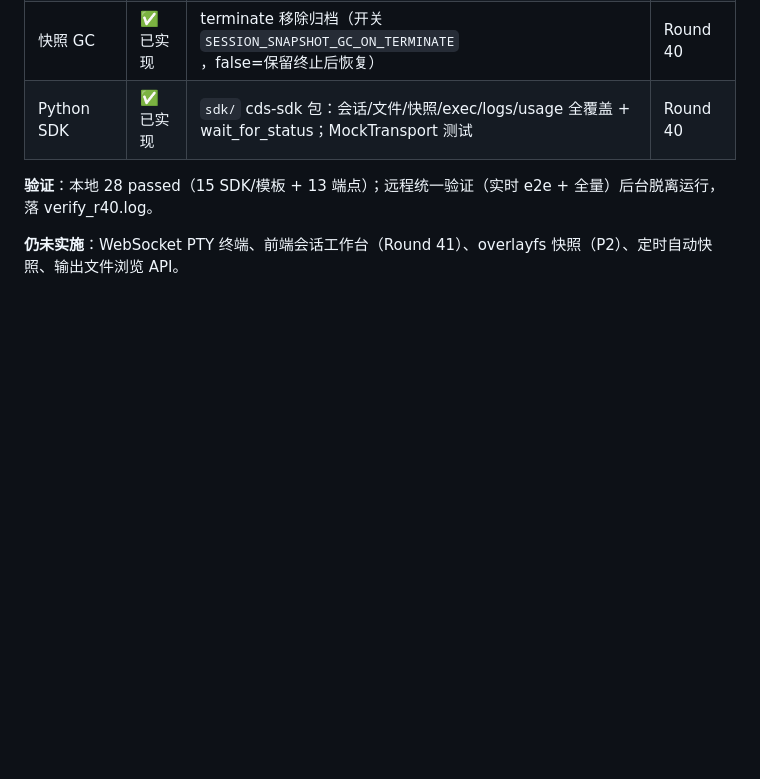
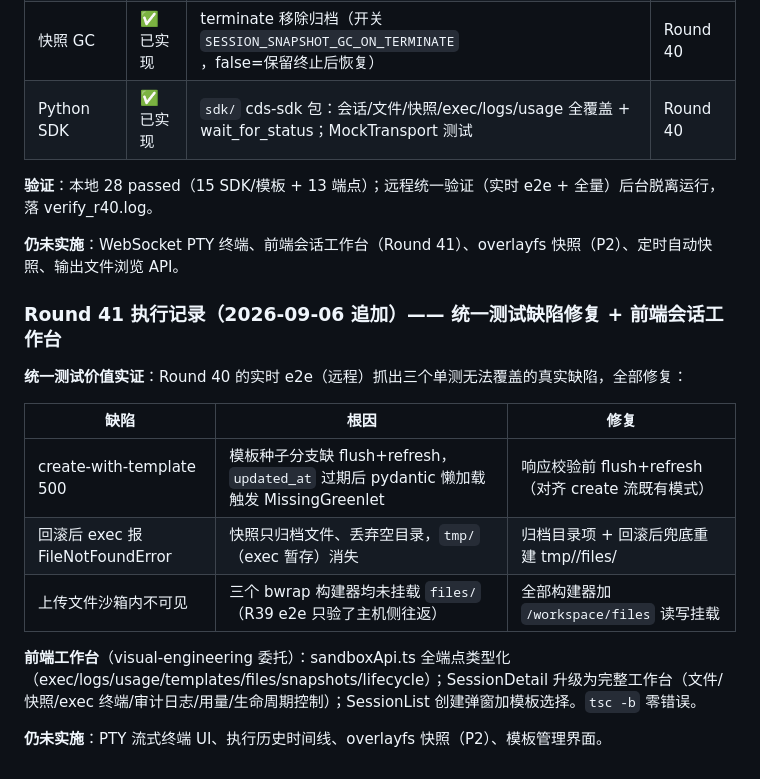
Before and after one commit to OTAKU-Wang/sandbox, a Markdown page: docs/ai-sandbox-gap-remediation-plan.md, the part around the change. Drawn GitHub-style; blank space fills up the shorter version.

```diff
--- a/docs/ai-sandbox-gap-remediation-plan.md
+++ b/docs/ai-sandbox-gap-remediation-plan.md
@@ -514,3 +514,17 @@ T5 (输出网关) ┘（与 T2 并行，无依赖）
 **验证**：本地 28 passed（15 SDK/模板 + 13 端点）；远程统一验证（实时 e2e + 全量）后台脱离运行，落 verify_r40.log。
 
 **仍未实施**：WebSocket PTY 终端、前端会话工作台（Round 41）、overlayfs 快照（P2）、定时自动快照、输出文件浏览 API。
+
+### Round 41 执行记录（2026-09-06 追加）—— 统一测试缺陷修复 + 前端会话工作台
+
+**统一测试价值实证**：Round 40 的实时 e2e（远程）抓出三个单测无法覆盖的真实缺陷，全部修复：
+
+| 缺陷 | 根因 | 修复 |
+|---|---|---|
+| create-with-template 500 | 模板种子分支缺 flush+refresh，`updated_at` 过期后 pydantic 懒加载触发 MissingGreenlet | 响应校验前 flush+refresh（对齐 create 流既有模式） |
+| 回滚后 exec 报 FileNotFoundError | 快照只归档文件、丢弃空目录，`tmp/`（exec 暂存）消失 | 归档目录项 + 回滚后兜底重建 tmp//files/ |
+| 上传文件沙箱内不可见 | 三个 bwrap 构建器均未挂载 `files/`（R39 e2e 只验了主机侧往返） | 全部构建器加 `/workspace/files` 读写挂载 |
+
+**前端工作台**（visual-engineering 委托）：sandboxApi.ts 全端点类型化（exec/logs/usage/templates/files/snapshots/lifecycle）；SessionDetail 升级为完整工作台（文件/快照/exec 终端/审计日志/用量/生命周期控制）；SessionList 创建弹窗加模板选择。`tsc -b` 零错误。
+
+**仍未实施**：PTY 流式终端 UI、执行历史时间线、overlayfs 快照（P2）、模板管理界面。
```
Also changed, not shown: specs/SS-gap-analysis.md (+41 -9 lines).
